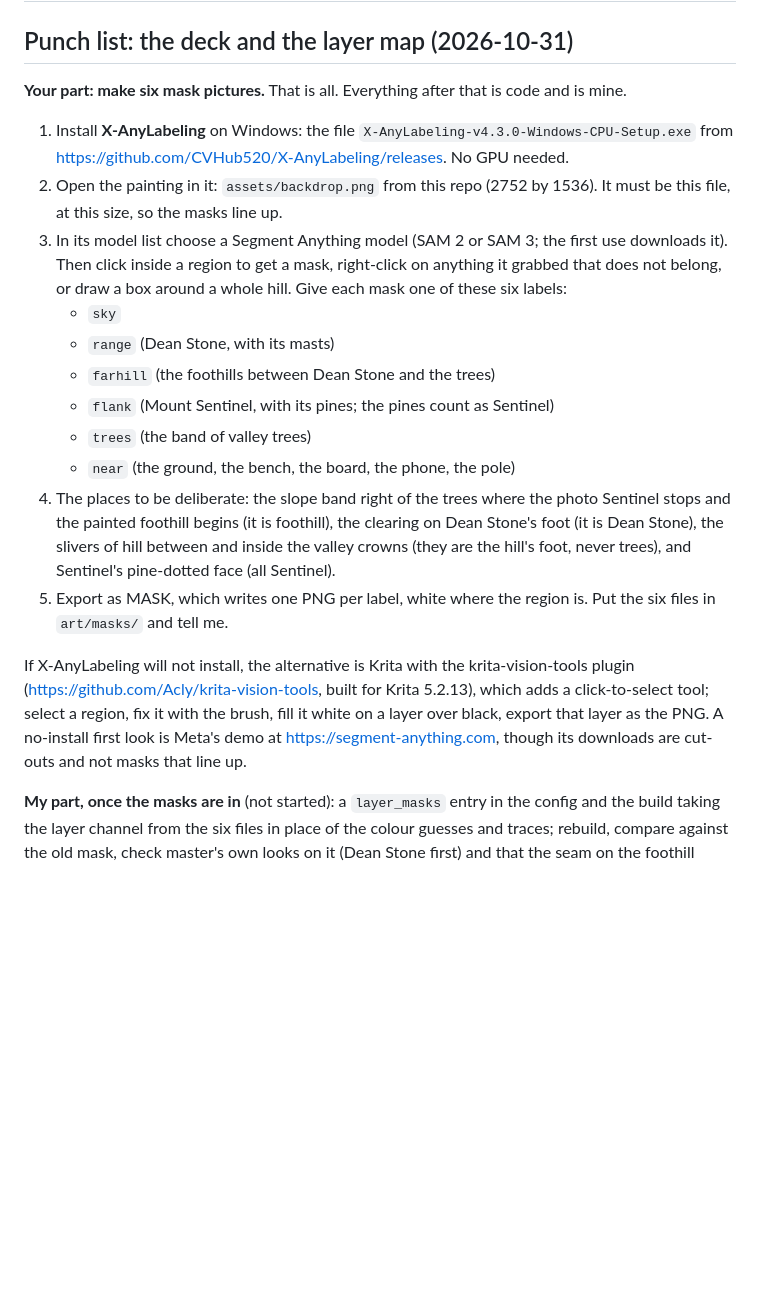
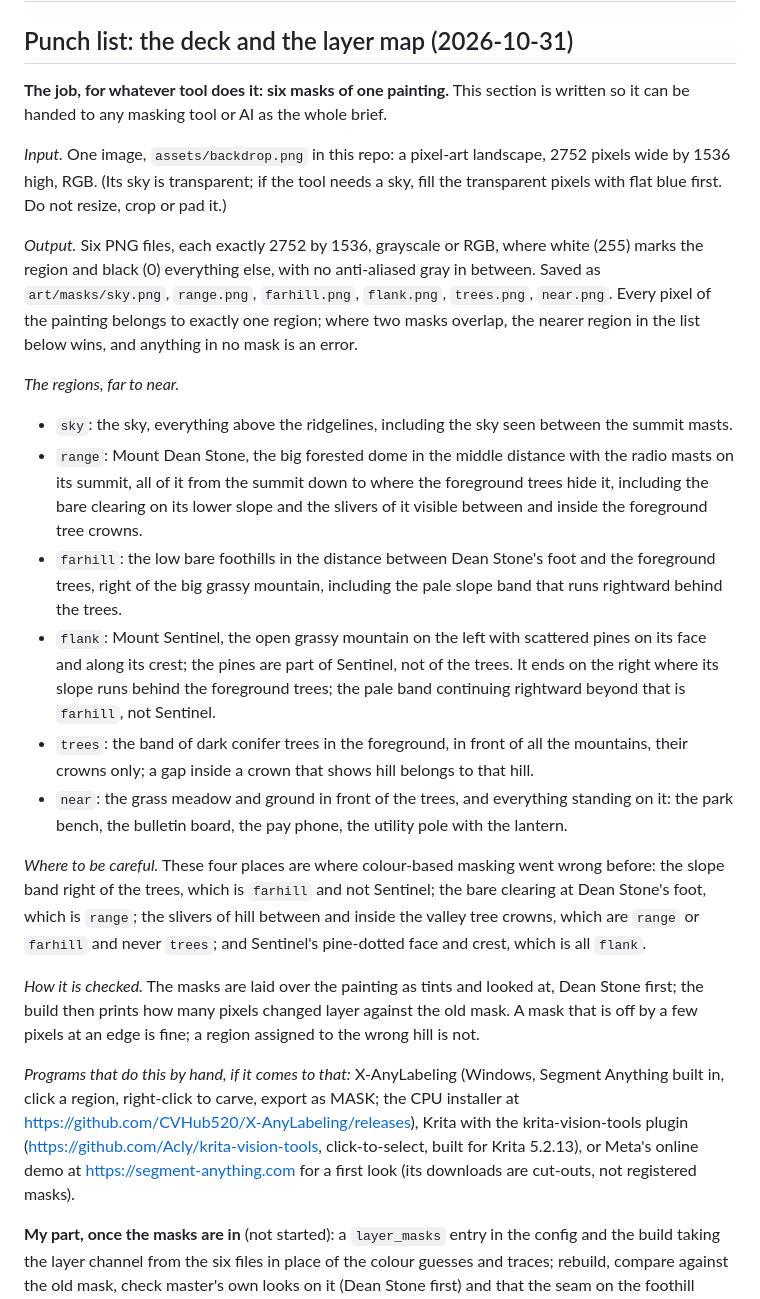
Before and after one commit to foodbark/liminal_bench, a Markdown page: README.md, the part around the change. GitHub-like rendering; blank space fills up the shorter version.

Commit message:
The punch list is a brief for whatever tool does the masking (the user, 2026-10-31): the input image and its size, the six output files and their format, each region in words far to near with the rule where two overlap, the four places colour masking went wrong, how the result is checked, and the hand programs as an aside.
Co-Authored-By: Claude Fable 5.1 <noreply@anthropic.com>

```diff
--- a/README.md
+++ b/README.md
@@ -2,21 +2,25 @@
 
 ## Punch list: the deck and the layer map (2026-10-31)
 
-**Your part: make six mask pictures.** That is all. Everything after that is code and is mine.
+**The job, for whatever tool does it: six masks of one painting.** This section is written so it can be handed to any masking tool or AI as the whole brief.
 
-1. Install **X-AnyLabeling** on Windows: the file `X-AnyLabeling-v4.3.0-Windows-CPU-Setup.exe` from https://github.com/CVHub520/X-AnyLabeling/releases. No GPU needed.
-2. Open the painting in it: `assets/backdrop.png` from this repo (2752 by 1536). It must be this file, at this size, so the masks line up.
-3. In its model list choose a Segment Anything model (SAM 2 or SAM 3; the first use downloads it). Then click inside a region to get a mask, right-click on anything it grabbed that does not belong, or draw a box around a whole hill. Give each mask one of these six labels:
-   - `sky`
-   - `range` (Dean Stone, with its masts)
-   - `farhill` (the foothills between Dean Stone and the trees)
-   - `flank` (Mount Sentinel, with its pines; the pines count as Sentinel)
-   - `trees` (the band of valley trees)
-   - `near` (the ground, the bench, the board, the phone, the pole)
-4. The places to be deliberate: the slope band right of the trees where the photo Sentinel stops and the painted foothill begins (it is foothill), the clearing on Dean Stone's foot (it is Dean Stone), the slivers of hill between and inside the valley crowns (they are the hill's foot, never trees), and Sentinel's pine-dotted face (all Sentinel).
-5. Export as MASK, which writes one PNG per label, white where the region is. Put the six files in `art/masks/` and tell me.
+*Input.* One image, `assets/backdrop.png` in this repo: a pixel-art landscape, 2752 pixels wide by 1536 high, RGB. (Its sky is transparent; if the tool needs a sky, fill the transparent pixels with flat blue first. Do not resize, crop or pad it.)
 
-If X-AnyLabeling will not install, the alternative is Krita with the krita-vision-tools plugin (https://github.com/Acly/krita-vision-tools, built for Krita 5.2.13), which adds a click-to-select tool; select a region, fix it with the brush, fill it white on a layer over black, export that layer as the PNG. A no-install first look is Meta's demo at https://segment-anything.com, though its downloads are cut-outs and not masks that line up.
+*Output.* Six PNG files, each exactly 2752 by 1536, grayscale or RGB, where white (255) marks the region and black (0) everything else, with no anti-aliased gray in between. Saved as `art/masks/sky.png`, `range.png`, `farhill.png`, `flank.png`, `trees.png`, `near.png`. Every pixel of the painting belongs to exactly one region; where two masks overlap, the nearer region in the list below wins, and anything in no mask is an error.
+
+*The regions, far to near.*
+- `sky`: the sky, everything above the ridgelines, including the sky seen between the summit masts.
+- `range`: Mount Dean Stone, the big forested dome in the middle distance with the radio masts on its summit, all of it from the summit down to where the foreground trees hide it, including the bare clearing on its lower slope and the slivers of it visible between and inside the foreground tree crowns.
+- `farhill`: the low bare foothills in the distance between Dean Stone's foot and the foreground trees, right of the big grassy mountain, including the pale slope band that runs rightward behind the trees.
+- `flank`: Mount Sentinel, the open grassy mountain on the left with scattered pines on its face and along its crest; the pines are part of Sentinel, not of the trees. It ends on the right where its slope runs behind the foreground trees; the pale band continuing rightward beyond that is `farhill`, not Sentinel.
+- `trees`: the band of dark conifer trees in the foreground, in front of all the mountains, their crowns only; a gap inside a crown that shows hill belongs to that hill.
+- `near`: the grass meadow and ground in front of the trees, and everything standing on it: the park bench, the bulletin board, the pay phone, the utility pole with the lantern.
+
+*Where to be careful.* These four places are where colour-based masking went wrong before: the slope band right of the trees, which is `farhill` and not Sentinel; the bare clearing at Dean Stone's foot, which is `range`; the slivers of hill between and inside the valley tree crowns, which are `range` or `farhill` and never `trees`; and Sentinel's pine-dotted face and crest, which is all `flank`.
+
+*How it is checked.* The masks are laid over the painting as tints and looked at, Dean Stone first; the build then prints how many pixels changed layer against the old mask. A mask that is off by a few pixels at an edge is fine; a region assigned to the wrong hill is not.
+
+*Programs that do this by hand, if it comes to that:* X-AnyLabeling (Windows, Segment Anything built in, click a region, right-click to carve, export as MASK; the CPU installer at https://github.com/CVHub520/X-AnyLabeling/releases), Krita with the krita-vision-tools plugin (https://github.com/Acly/krita-vision-tools, click-to-select, built for Krita 5.2.13), or Meta's online demo at https://segment-anything.com for a first look (its downloads are cut-outs, not registered masks).
 
 **My part, once the masks are in** (not started): a `layer_masks` entry in the config and the build taking the layer channel from the six files in place of the colour guesses and traces; rebuild, compare against the old mask, check master's own looks on it (Dean Stone first) and that the seam on the foothill clearing is gone; then the deck on the branch: remove the 1000 m foot patch if the masks make it unneeded, a `deck` debug preset so it can be judged on any day, re-render against the two Sentinel photos, and the leftovers (banding in the stratus below the vanishing line, stray tree pixels above Sentinel's crest, the underside shade and the band width). After that, the webcams keeping the deck on when the weather model drops it (on the day this started the model said the cloud had lifted off the summits hours before it really did, and the Mountain Press cam could see it had not), the CLAUDE.md paragraph rewritten for the deck state, the Gemini script kept or dropped, and the key pasted on 2026-10-31 rotated. Merging is your call.
 
```
